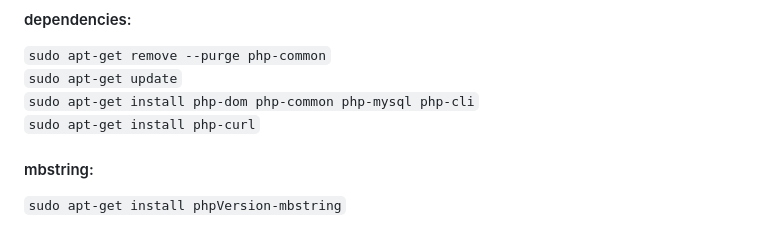
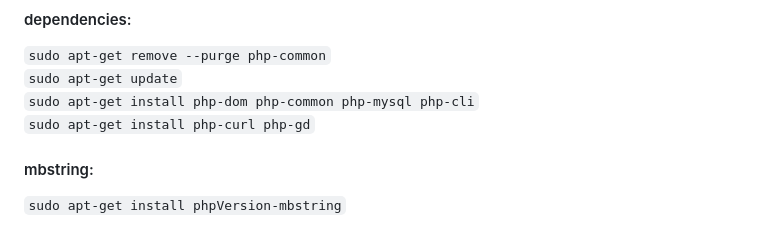
Before and after one commit to PressSay/NL-CTU, a Markdown page: README.md, the part around the change. Rendered like a GitHub page.

```diff
--- a/README.md
+++ b/README.md
@@ -20,7 +20,7 @@ The Laravel framework is open-sourced software licensed under the [MIT license](
 `` sudo apt-get remove --purge php-common ``\
 `` sudo apt-get update ``\
 `` sudo apt-get install php-dom php-common php-mysql php-cli ``\
-`` sudo apt-get install php-curl ``
+`` sudo apt-get install php-curl php-gd ``
 
 
 
```
